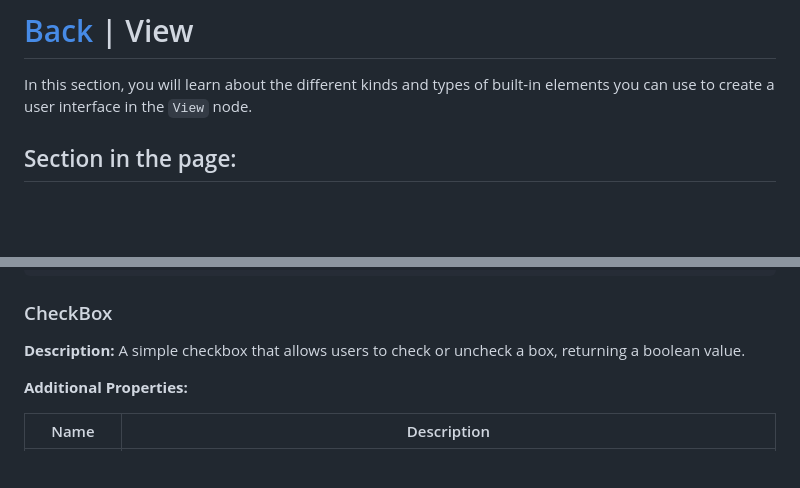
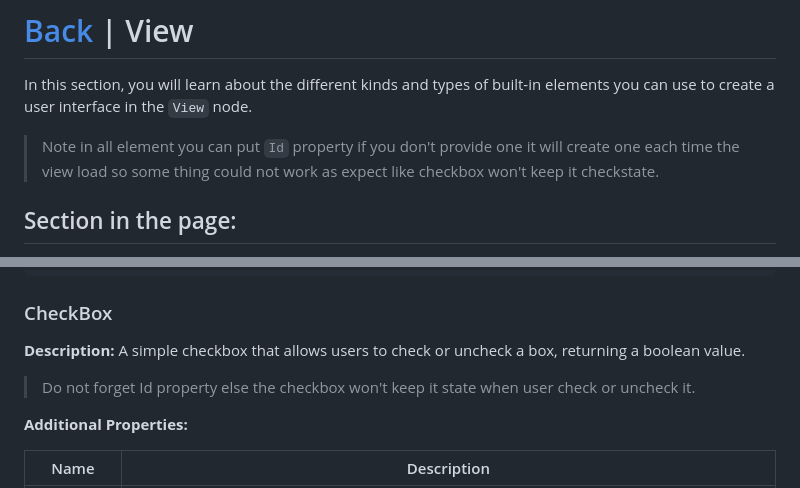
Before and after one commit to TopDeveloper29/UPrompt, a Markdown page: Documentation/View.md, 2 parts joined by grey strips. GitHub-like rendering; blank space fills up the shorter version.

```diff
--- a/Documentation/View.md
+++ b/Documentation/View.md
@@ -1,6 +1,6 @@
 # [Back](https://github.com/TopDeveloper29/UPrompt/blob/Post/README.md) | View
 In this section, you will learn about the different kinds and types of built-in elements you can use to create a user interface in the `View` node.
-
+> Note in all element you can put `Id` property if you don't provide one it will create one each time the view load so some thing could not work as expect like checkbox won't keep it checkstate.
 ## Section in the page:
 - [ViewItem](https://github.com/TopDeveloper29/UPrompt/blob/Post/Documentation/View.md#viewitem)
 	- [Spacer](https://github.com/TopDeveloper29/UPrompt/blob/Post/Documentation/View.md#spacer)
@@ -134,6 +134,8 @@ This kind of element includes all the elements that allow the user to enter or s
 
 ### CheckBox
 **Description:** A simple checkbox that allows users to check or uncheck a box, returning a boolean value.
+> Do not forget Id property else the checkbox won't keep it state when user check or uncheck it.
+
 
 **Additional Properties:**
 
```
Also changed, not shown: other parts of Documentation/View.md (+1 -1 lines).
